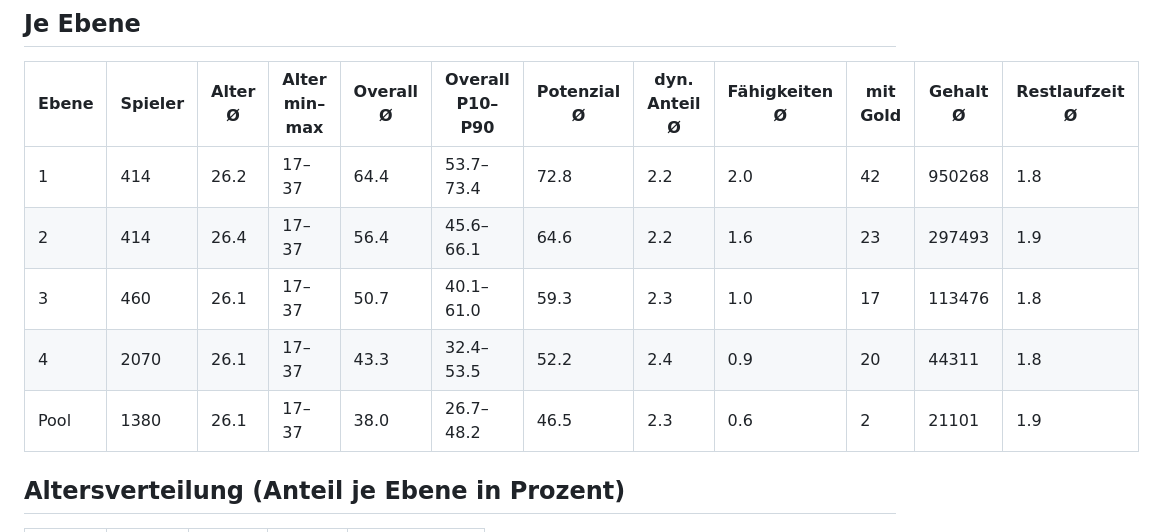
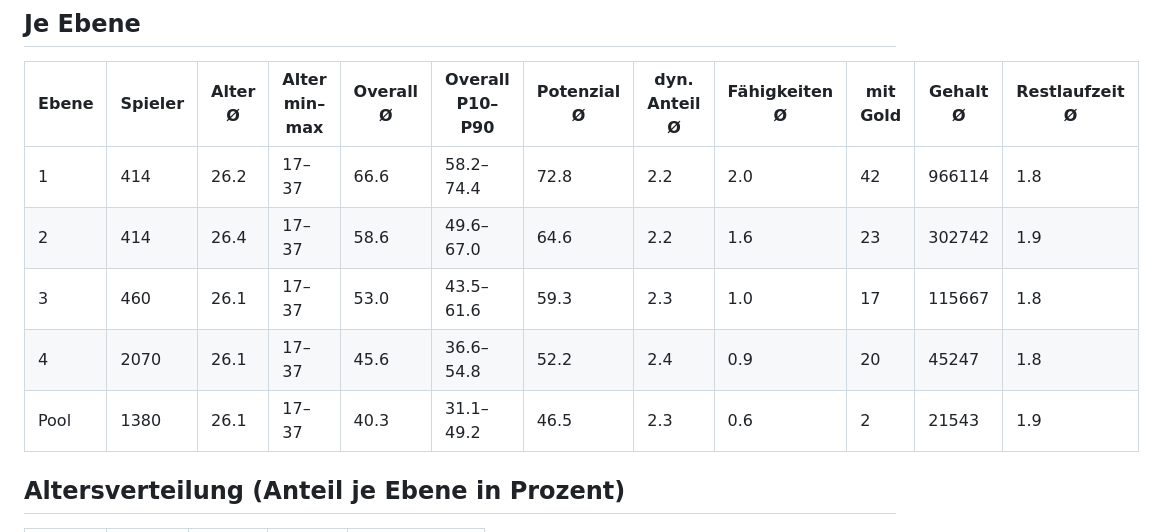
Before and after one commit to Michael17108419/bolzplatz-ag, a Markdown page: data/world_report_2026_27.md, the part around one of its changes. GitHub-like rendering.

```diff
--- a/data/world_report_2026_27.md
+++ b/data/world_report_2026_27.md
@@ -6,11 +6,11 @@ Seed 2026, 206 Vereine, 4738 Spieler, 206 Trainer. Alle Zahlen sind Entwürfe.
 
 | Ebene | Spieler | Alter Ø | Alter min–max | Overall Ø | Overall P10–P90 | Potenzial Ø | dyn. Anteil Ø | Fähigkeiten Ø | mit Gold | Gehalt Ø | Restlaufzeit Ø |
 |---|---|---|---|---|---|---|---|---|---|---|---|
-| 1 | 414 | 26.2 | 17–37 | 64.4 | 53.7–73.4 | 72.8 | 2.2 | 2.0 | 42 | 950268 | 1.8 |
-| 2 | 414 | 26.4 | 17–37 | 56.4 | 45.6–66.1 | 64.6 | 2.2 | 1.6 | 23 | 297493 | 1.9 |
-| 3 | 460 | 26.1 | 17–37 | 50.7 | 40.1–61.0 | 59.3 | 2.3 | 1.0 | 17 | 113476 | 1.8 |
-| 4 | 2070 | 26.1 | 17–37 | 43.3 | 32.4–53.5 | 52.2 | 2.4 | 0.9 | 20 | 44311 | 1.8 |
-| Pool | 1380 | 26.1 | 17–37 | 38.0 | 26.7–48.2 | 46.5 | 2.3 | 0.6 | 2 | 21101 | 1.9 |
+| 1 | 414 | 26.2 | 17–37 | 66.6 | 58.2–74.4 | 72.8 | 2.2 | 2.0 | 42 | 966114 | 1.8 |
+| 2 | 414 | 26.4 | 17–37 | 58.6 | 49.6–67.0 | 64.6 | 2.2 | 1.6 | 23 | 302742 | 1.9 |
+| 3 | 460 | 26.1 | 17–37 | 53.0 | 43.5–61.6 | 59.3 | 2.3 | 1.0 | 17 | 115667 | 1.8 |
+| 4 | 2070 | 26.1 | 17–37 | 45.6 | 36.6–54.8 | 52.2 | 2.4 | 0.9 | 20 | 45247 | 1.8 |
+| Pool | 1380 | 26.1 | 17–37 | 40.3 | 31.1–49.2 | 46.5 | 2.3 | 0.6 | 2 | 21543 | 1.9 |
 
 ## Altersverteilung (Anteil je Ebene in Prozent)
 
```
Also changed, not shown: other parts of data/world_report_2026_27.md (+24 -24 lines).
